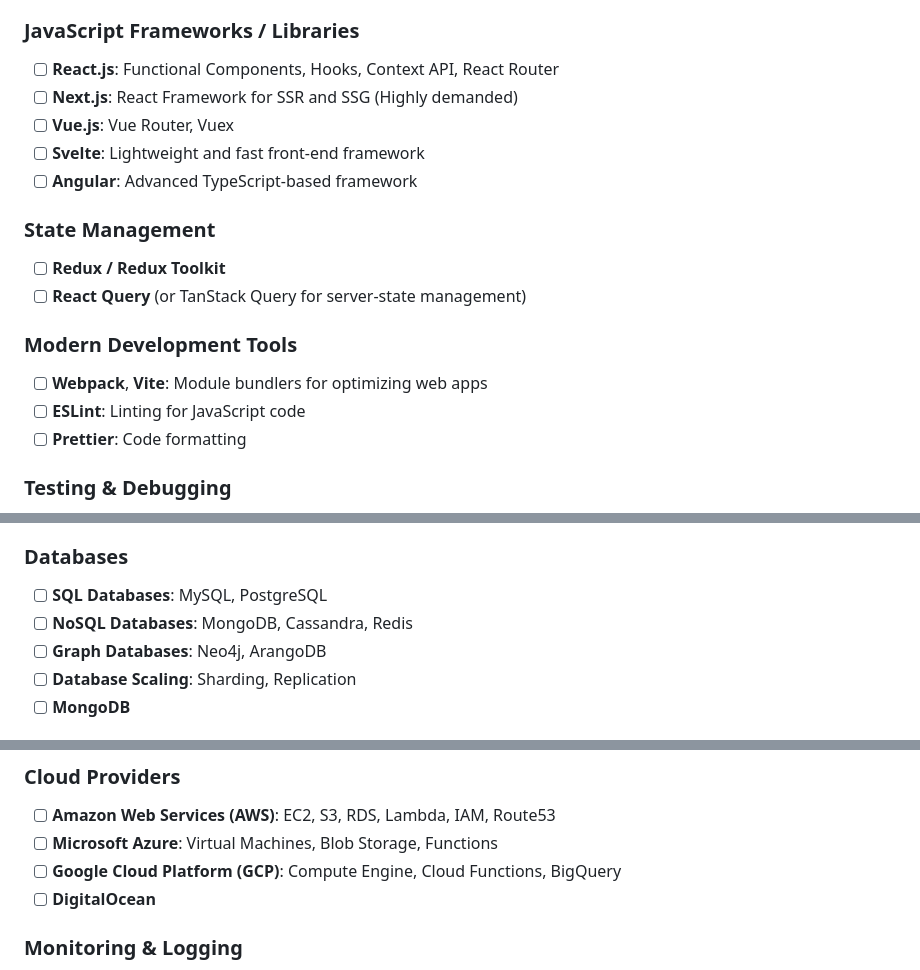
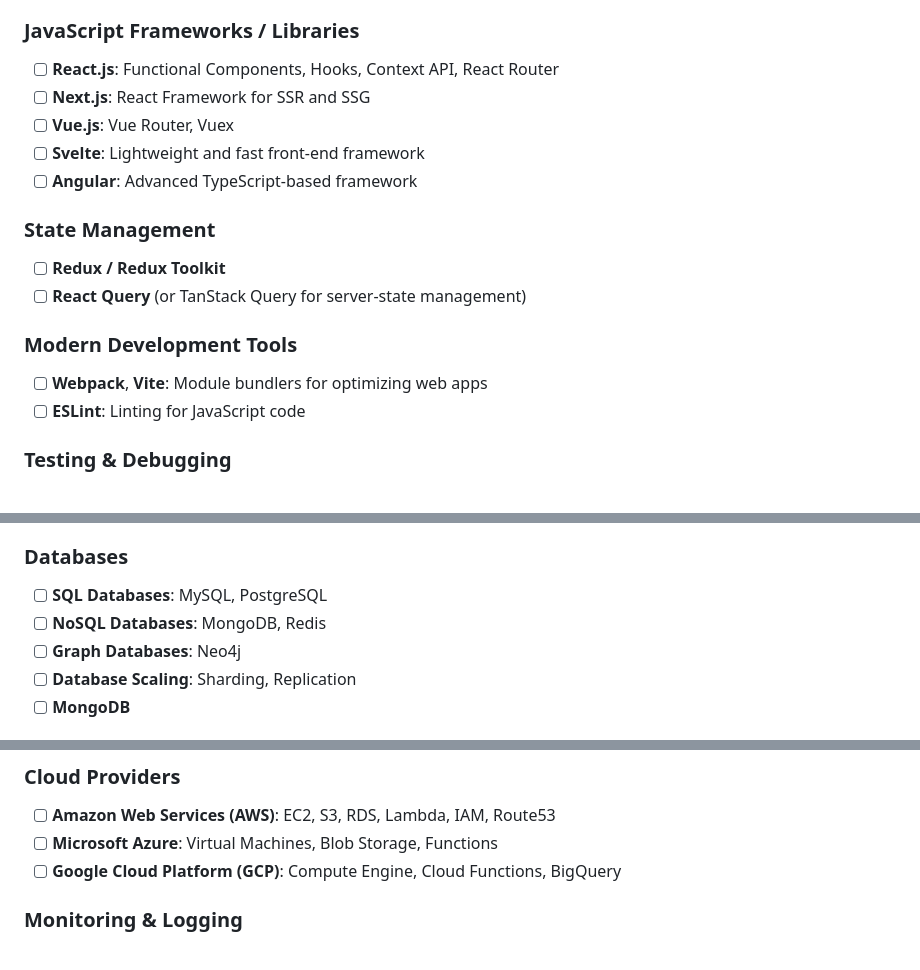
Before and after one commit to ShreyasSN/My-Daily-Progress-in-Full-Stack-Development, a Markdown page: README.md, 3 parts joined by grey strips. Rendered like a GitHub page.

```diff
--- a/README.md
+++ b/README.md
@@ -21,7 +21,7 @@
 
 ### JavaScript Frameworks / Libraries
 - [ ] **React.js**: Functional Components, Hooks, Context API, React Router
-- [ ] **Next.js**: React Framework for SSR and SSG (Highly demanded)
+- [ ] **Next.js**: React Framework for SSR and SSG
 - [ ] **Vue.js**: Vue Router, Vuex
 - [ ] **Svelte**: Lightweight and fast front-end framework
 - [ ] **Angular**: Advanced TypeScript-based framework
@@ -33,7 +33,6 @@
 ### Modern Development Tools
 - [ ] **Webpack**, **Vite**: Module bundlers for optimizing web apps
 - [ ] **ESLint**: Linting for JavaScript code
-- [ ] **Prettier**: Code formatting
 
 ### Testing & Debugging
 - [ ] **Jest**: Unit testing for JavaScript
@@ -66,8 +65,8 @@
 
 ### Databases
 - [ ] **SQL Databases**: MySQL, PostgreSQL
-- [ ] **NoSQL Databases**: MongoDB, Cassandra, Redis
-- [ ] **Graph Databases**: Neo4j, ArangoDB
+- [ ] **NoSQL Databases**: MongoDB, Redis
+- [ ] **Graph Databases**: Neo4j
 - [ ] **Database Scaling**: Sharding, Replication
 - [ ] **MongoDB**
 
@@ -123,7 +122,6 @@
 - [ ] **Amazon Web Services (AWS)**: EC2, S3, RDS, Lambda, IAM, Route53
 - [ ] **Microsoft Azure**: Virtual Machines, Blob Storage, Functions
 - [ ] **Google Cloud Platform (GCP)**: Compute Engine, Cloud Functions, BigQuery
-- [ ] **DigitalOcean**
 
 ### Monitoring & Logging
 - [ ] **Prometheus**: Monitoring system
```
